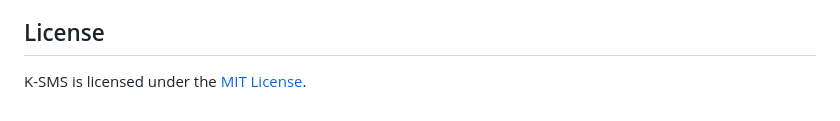
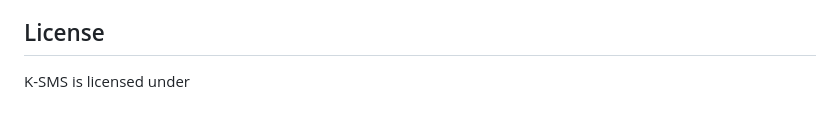
Before and after one commit to NYARANGA-ROB/Kenya-SMS, a Markdown page: README.md, the part around the change. Drawn GitHub-style.

```diff
--- a/README.md
+++ b/README.md
@@ -101,4 +101,4 @@ For any technical assistance or inquiries related to K-SMS, please contact our s
 
 ## License
 
-K-SMS is licensed under the [MIT License](LICENSE.md).
+K-SMS is licensed under
```
